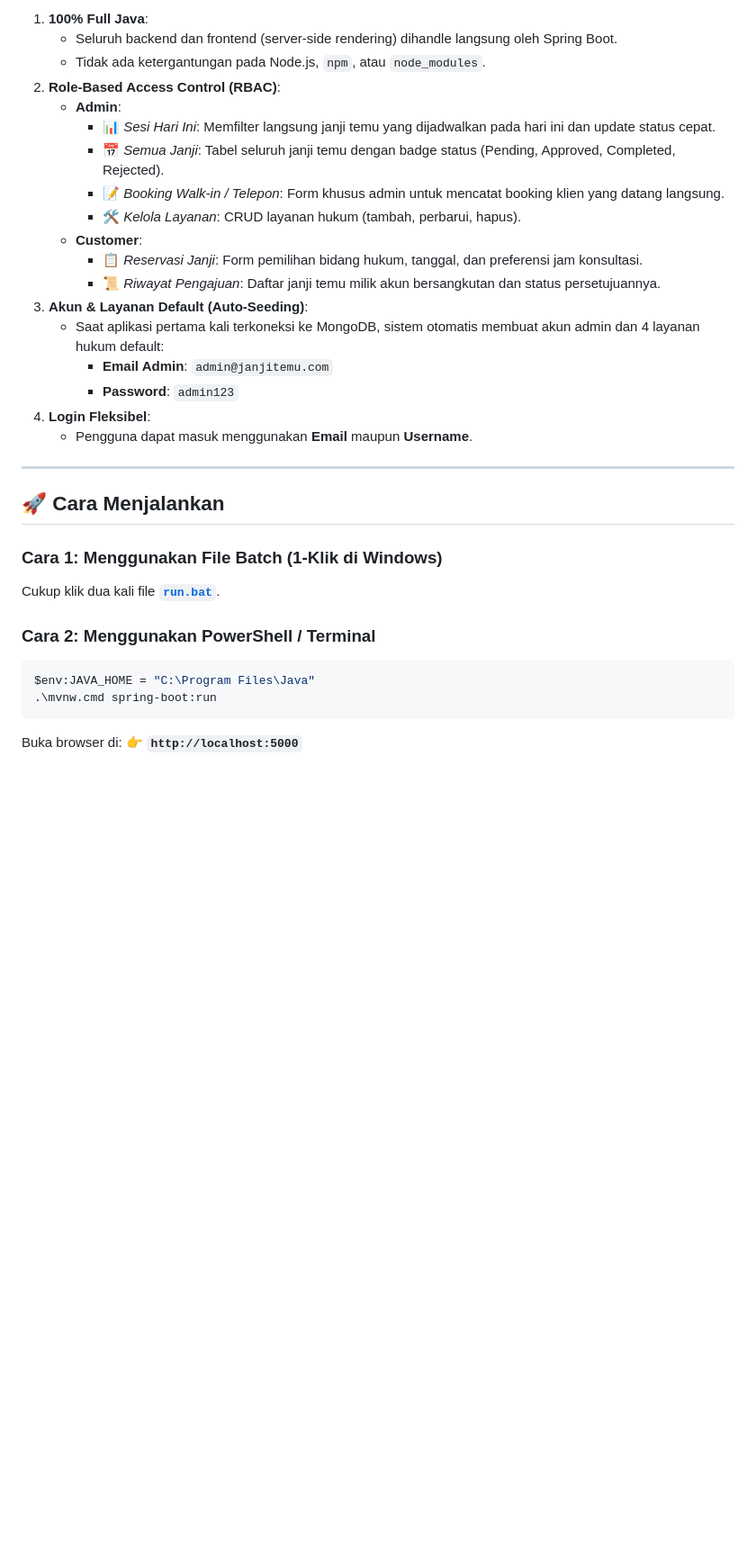
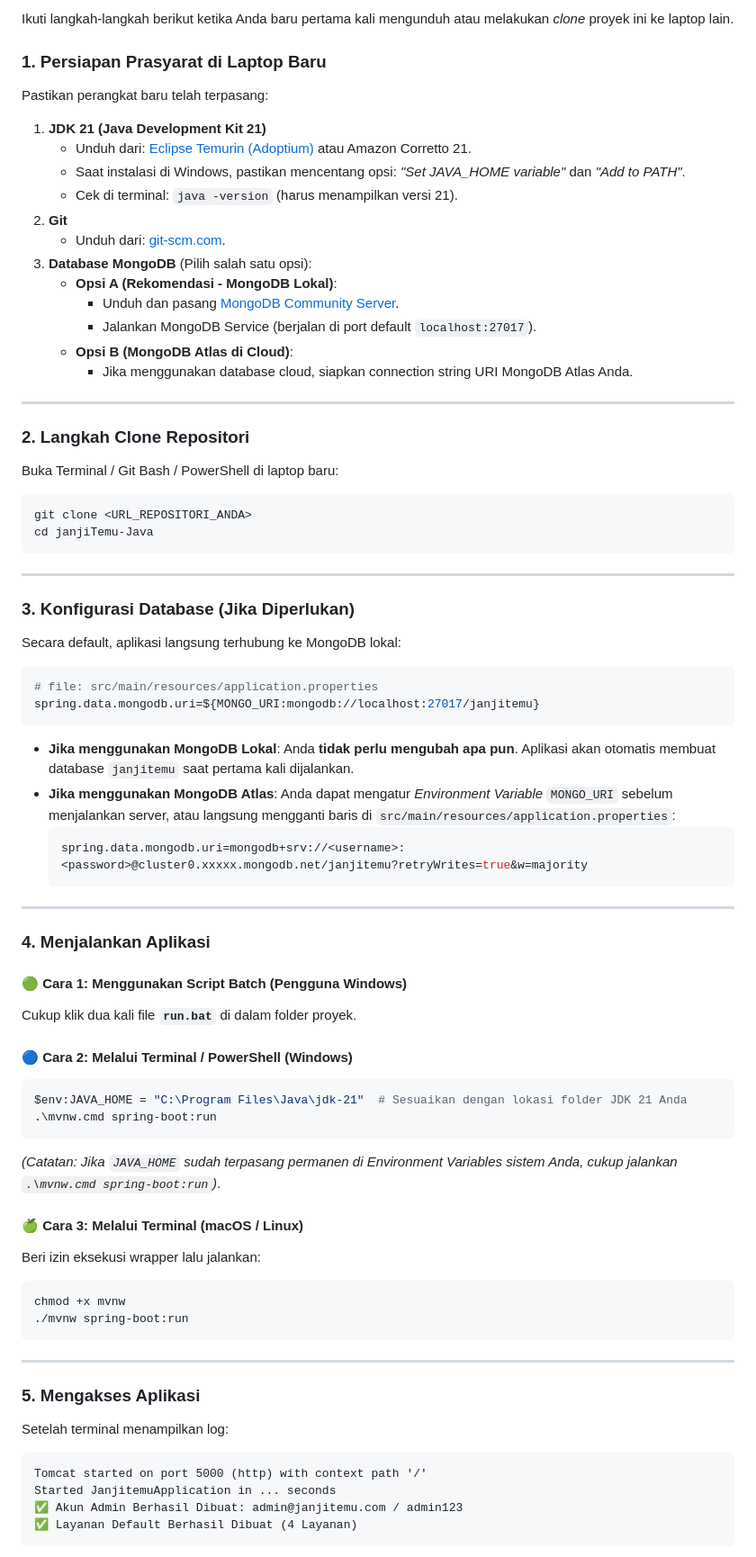
Before and after one commit to OscarAdiDharma/java-janjitemu, a Markdown page: README.md, the part around one of its changes. Shown at 90% size. GitHub-like rendering; blank space fills up the shorter version.

````diff
--- a/README.md
+++ b/README.md
@@ -57,35 +57,79 @@ janjiTemu-Java/
 
-1. **100% Full Java**:
-   - Seluruh backend dan frontend (server-side rendering) dihandle langsung oleh Spring Boot.
-   - Tidak ada ketergantungan pada Node.js, `npm`, atau `node_modules`.
-2. **Role-Based Access Control (RBAC)**:
-   - **Admin**:
-     - 📊 *Sesi Hari Ini*: Memfilter langsung janji temu yang dijadwalkan pada hari ini dan update status cepat.
-     - 📅 *Semua Janji*: Tabel seluruh janji temu dengan badge status (Pending, Approved, Completed, Rejected).
-     - 📝 *Booking Walk-in / Telepon*: Form khusus admin untuk mencatat booking klien yang datang langsung.
-     - 🛠 *Kelola Layanan*: CRUD layanan hukum (tambah, perbarui, hapus).
-   - **Customer**:
-     - 📋 *Reservasi Janji*: Form pemilihan bidang hukum, tanggal, dan preferensi jam konsultasi.
-     - 📜 *Riwayat Pengajuan*: Daftar janji temu milik akun bersangkutan dan status persetujuannya.
-3. **Akun & Layanan Default (Auto-Seeding)**:
-   - Saat aplikasi pertama kali terkoneksi ke MongoDB, sistem otomatis membuat akun admin dan 4 layanan hukum default:
-     - **Email Admin**: `admin@janjitemu.com`
-     - **Password**: `admin123`
-4. **Login Fleksibel**:
-   - Pengguna dapat masuk menggunakan **Email** maupun **Username**.
+Ikuti langkah-langkah berikut ketika Anda baru pertama kali mengunduh atau melakukan *clone* proyek ini ke laptop lain.
+
+### 1. Persiapan Prasyarat di Laptop Baru
+
+Pastikan perangkat baru telah terpasang:
+1. **JDK 21 (Java Development Kit 21)**
+   - Unduh dari: [Eclipse Temurin (Adoptium)](https://adoptium.net/) atau Amazon Corretto 21.
+   - Saat instalasi di Windows, pastikan mencentang opsi: *"Set JAVA_HOME variable"* dan *"Add to PATH"*.
+   - Cek di terminal: `java -version` (harus menampilkan versi 21).
+2. **Git**
+   - Unduh dari: [git-scm.com](https://git-scm.com/).
+3. **Database MongoDB** (Pilih salah satu opsi):
+   - **Opsi A (Rekomendasi - MongoDB Lokal)**:
+     - Unduh dan pasang [MongoDB Community Server](https://www.mongodb.com/try/download/community).
+     - Jalankan MongoDB Service (berjalan di port default `localhost:27017`).
+   - **Opsi B (MongoDB Atlas di Cloud)**:
+     - Jika menggunakan database cloud, siapkan connection string URI MongoDB Atlas Anda.
 
 ---
 
-## 🚀 Cara Menjalankan
+### 2. Langkah Clone Repositori
 
-### Cara 1: Menggunakan File Batch (1-Klik di Windows)
-Cukup klik dua kali file [**`run.bat`**](file:///c:/Users/oscar/janjiTemu-Java/run.bat).
+Buka Terminal / Git Bash / PowerShell di laptop baru:
 
-### Cara 2: Menggunakan PowerShell / Terminal
+```bash
+git clone <URL_REPOSITORI_ANDA>
+cd janjiTemu-Java
+```
+
+---
+
+### 3. Konfigurasi Database (Jika Diperlukan)
+
+Secara default, aplikasi langsung terhubung ke MongoDB lokal:
+```properties
+# file: src/main/resources/application.properties
+spring.data.mongodb.uri=${MONGO_URI:mongodb://localhost:27017/janjitemu}
+```
+
+- **Jika menggunakan MongoDB Lokal**: Anda **tidak perlu mengubah apa pun**. Aplikasi akan otomatis membuat database `janjitemu` saat pertama kali dijalankan.
+- **Jika menggunakan MongoDB Atlas**: Anda dapat mengatur *Environment Variable* `MONGO_URI` sebelum menjalankan server, atau langsung mengganti baris di `src/main/resources/application.properties`:
+  ```properties
+  spring.data.mongodb.uri=mongodb+srv://<username>:<password>@cluster0.xxxxx.mongodb.net/janjitemu?retryWrites=true&w=majority
+  ```
+
+---
+
+### 4. Menjalankan Aplikasi
+
+#### 🟢 Cara 1: Menggunakan Script Batch (Pengguna Windows)
+Cukup klik dua kali file **`run.bat`** di dalam folder proyek.
+
+#### 🔵 Cara 2: Melalui Terminal / PowerShell (Windows)
 ```powershell
-$env:JAVA_HOME = "C:\Program Files\Java"
+$env:JAVA_HOME = "C:\Program Files\Java\jdk-21"  # Sesuaikan dengan lokasi folder JDK 21 Anda
 .\mvnw.cmd spring-boot:run
 ```
+*(Catatan: Jika `JAVA_HOME` sudah terpasang permanen di Environment Variables sistem Anda, cukup jalankan `.\mvnw.cmd spring-boot:run`)*.
 
-Buka browser di:
-👉 **`http://localhost:5000`**
+#### 🍏 Cara 3: Melalui Terminal (macOS / Linux)
+Beri izin eksekusi wrapper lalu jalankan:
+```bash
+chmod +x mvnw
+./mvnw spring-boot:run
+```
+
+---
+
+### 5. Mengakses Aplikasi
+
+Setelah terminal menampilkan log:
+```text
+Tomcat started on port 5000 (http) with context path '/'
+Started JanjitemuApplication in ... seconds
+✅ Akun Admin Berhasil Dibuat: admin@janjitemu.com / admin123
+✅ Layanan Default Berhasil Dibuat (4 Layanan)
+```
+
````
Also changed, not shown: other parts of README.md (+65 -34 lines).
